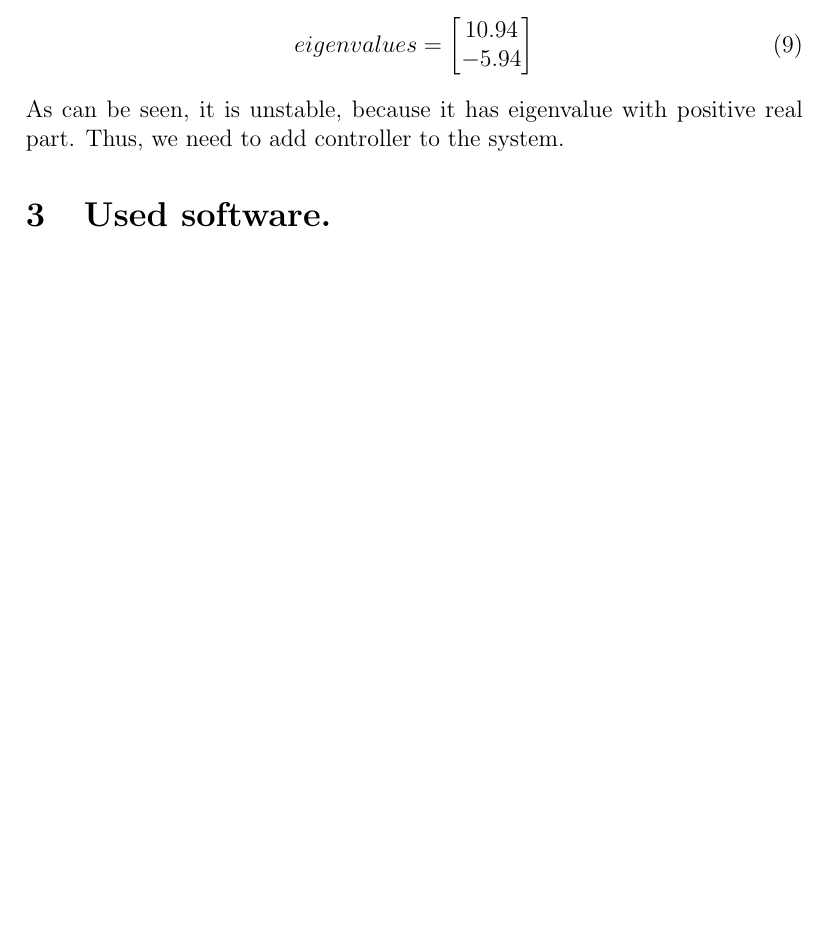
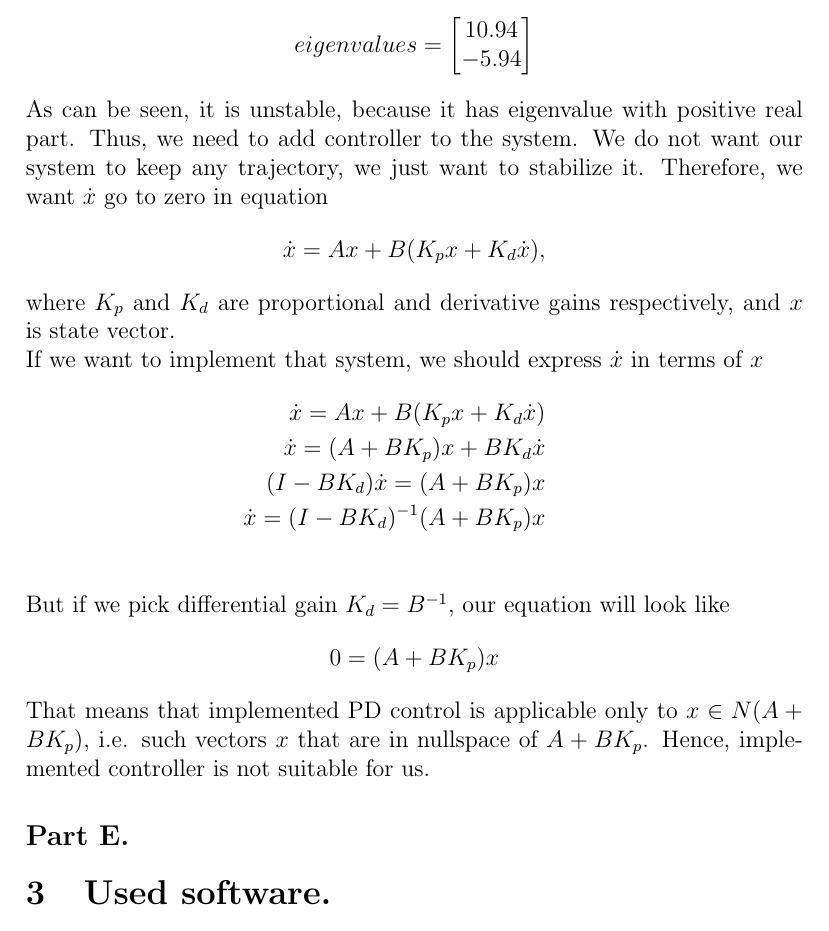
Before and after one commit to Mexator/CT-homeworks, a LaTeX document (ReportSources/report.tex): part of page 6 of 6, cut so that both start at the same text, the shorter picture padded with empty space. Compiled offline with pdfLaTeX.

Commit message:
another commit in hw3

```diff
--- a/ReportSources/report.tex
+++ b/ReportSources/report.tex
@@ -268,15 +268,38 @@ My generated variant is \textbf{F}.
     This system is autonomous MIMO system. I need to add controller to it to
     make it stable. First of all, let's check its stability by looking to its
     eigenvalues, obtained with Python's \texttt{numply.linalg.eig()}.
-    \begin{equation}
+    \begin{equation*}
         eigenvalues =
         \begin{bmatrix}
             10.94\\
             -5.94
         \end{bmatrix}
-    \end{equation}
+    \end{equation*}
     As can be seen, it is unstable, because it has eigenvalue with positive
-    real part. Thus, we need to add controller to the system.
+    real part. Thus, we need to add controller to the system. We do not want our
+    system to keep any trajectory, we just want to stabilize it. Therefore, we
+    want $\dot{x}$ go to zero in equation
+    \begin{equation*}
+        \dot{x} = Ax + B(K_px + K_d\dot{x}),
+    \end{equation*}
+    where $K_p$ and $K_d$ are proportional and derivative gains respectively, and
+    $x$ is state vector.\\
+    If we want to implement that system, we should express $\dot{x}$ in terms of
+    $x$
+    \begin{eqnarray*}
+        \dot{x} = Ax + B(K_px + K_d\dot{x})\\
+        \dot{x} = (A + BK_p)x + BK_d\dot{x}\\
+        (I-BK_d)\dot{x}= (A + BK_p)x\\
+        \dot{x}= (I-BK_d)^{-1}(A + BK_p)x\\
+    \end{eqnarray*}
+    But if we pick differential gain $K_d = B^{-1}$, our equation will look like
+    \begin{equation*}
+        0 = (A + BK_p)x
+    \end{equation*}
+    That means that implemented PD control is applicable only to $x \in N(A+BK_p)$,
+    i.e. such vectors $x$ that are in nullspace of $A+BK_p$. Hence, implemented
+    controller is not suitable for us.
+    \subsection*{Part E.}
 \section{Used software.}
 \begin{itemize}
     \item Python 3.8.1
```
Also changed, not shown: ReportSources/report.tex (32 more changed lines).
